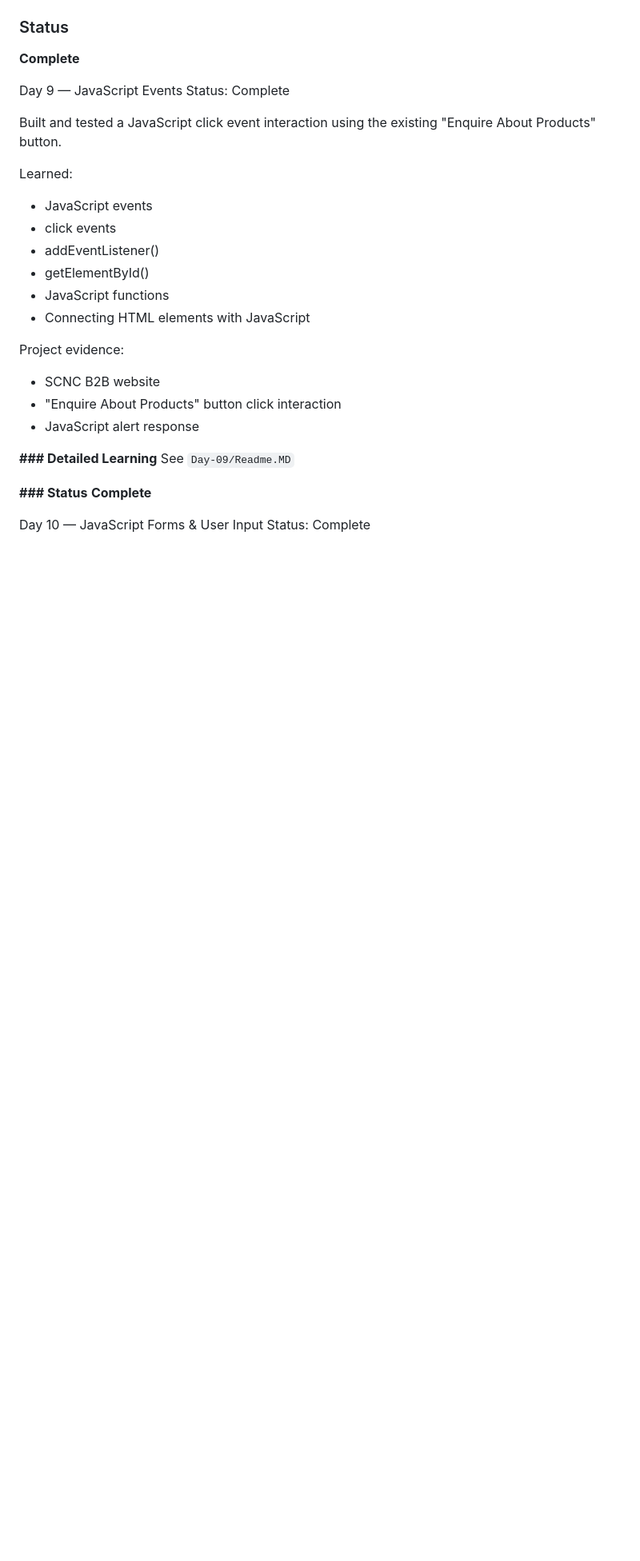
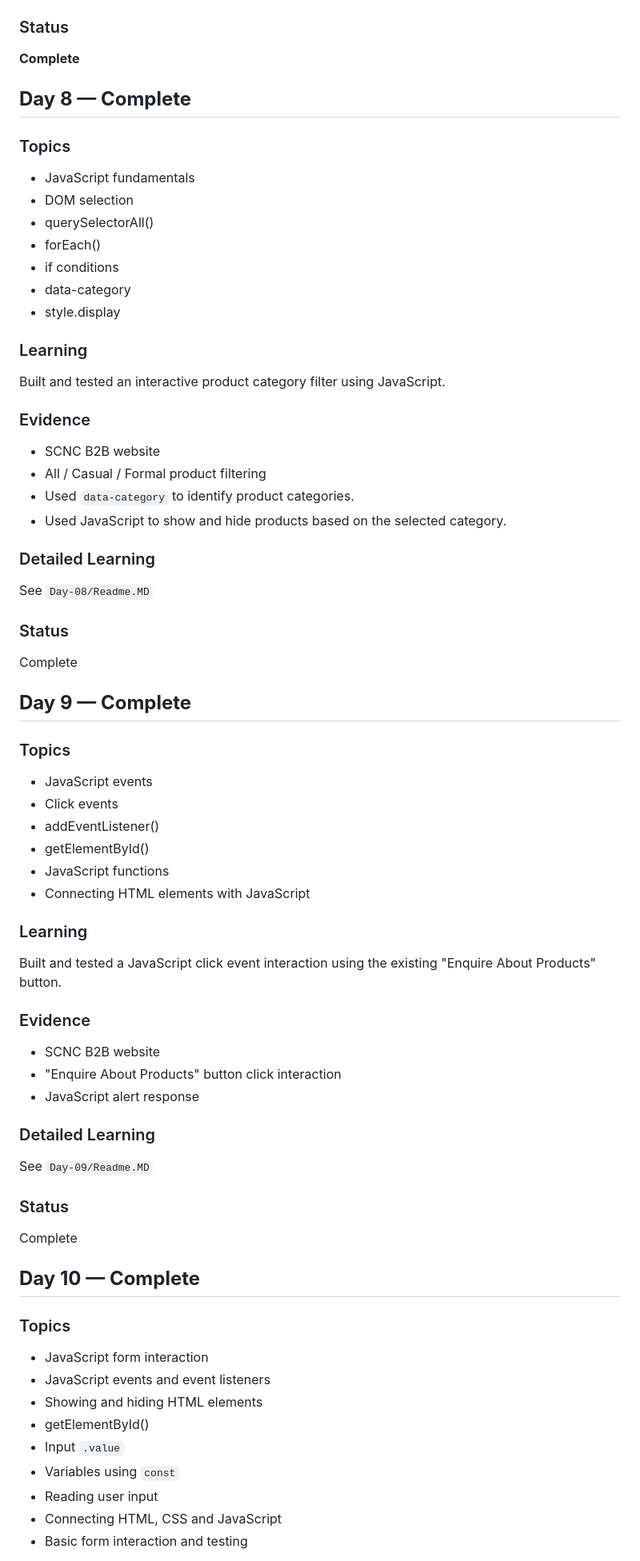
Before and after one commit to akarshmahesh69-netizen/AI-Full-Stack-100-Days, a Markdown page: Progress.md, the part around one of its changes. Shown at 80% size. Drawn GitHub-style; blank space fills up the shorter version.

Commit message:
Update progress for Days 8 9 and 10

```diff
--- a/Progress.md
+++ b/Progress.md
@@ -221,29 +221,79 @@ See `Day-07/Readme.MD`
 **Complete**
 
 
-Day 9 — JavaScript Events
-Status: Complete
+## **Day 8 — Complete**
 
-Built and tested a JavaScript click event interaction using the existing "Enquire About Products" button.
+### Topics
 
-Learned:
+- JavaScript fundamentals
+- DOM selection
+- querySelectorAll()
+- forEach()
+- if conditions
+- data-category
+- style.display
+
+### Learning
+
+Built and tested an interactive product category filter using JavaScript.
+
+### Evidence
+
+- SCNC B2B website
+- All / Casual / Formal product filtering
+- Used `data-category` to identify product categories.
+- Used JavaScript to show and hide products based on the selected category.
+
+### Detailed Learning
+
+See `Day-08/Readme.MD`
+
+### Status
+
+Complete
+
+
+## **Day 9 — Complete**
+
+### Topics
+
 - JavaScript events
-- click events
+- Click events
 - addEventListener()
 - getElementById()
 - JavaScript functions
 - Connecting HTML elements with JavaScript
 
-Project evidence:
+### Learning
+
+Built and tested a JavaScript click event interaction using the existing "Enquire About Products" button.
+
+### Evidence
+
 - SCNC B2B website
 - "Enquire About Products" button click interaction
 - JavaScript alert response
 
-**### Detailed Learning**
+### Detailed Learning
+
 See `Day-09/Readme.MD`
 
-**### Status**
-**Complete**
+### Status
 
-Day 10 — JavaScript Forms & User Input
-Status: Complete
+Complete
+
+
+## **Day 10 — Complete**
+
+### Topics
+
+- JavaScript form interaction
+- JavaScript events and event listeners
+- Showing and hiding HTML elements
+- getElementById()
+- Input `.value`
+- Variables using `const`
+- Reading user input
+- Connecting HTML, CSS and JavaScript
+- Basic form interaction and testing
+
```
Also changed, not shown: other parts of Progress.md (+7 -13 lines).
